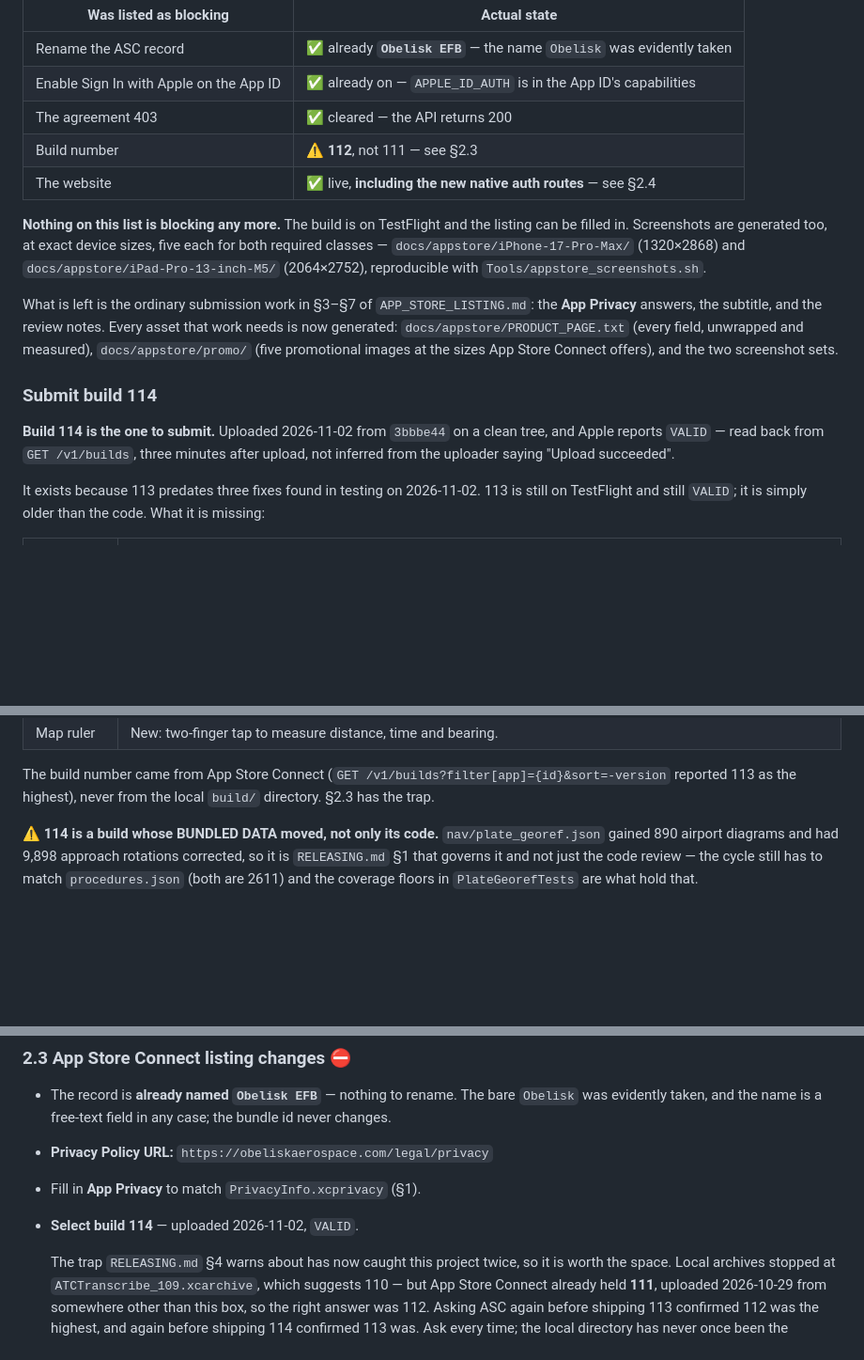
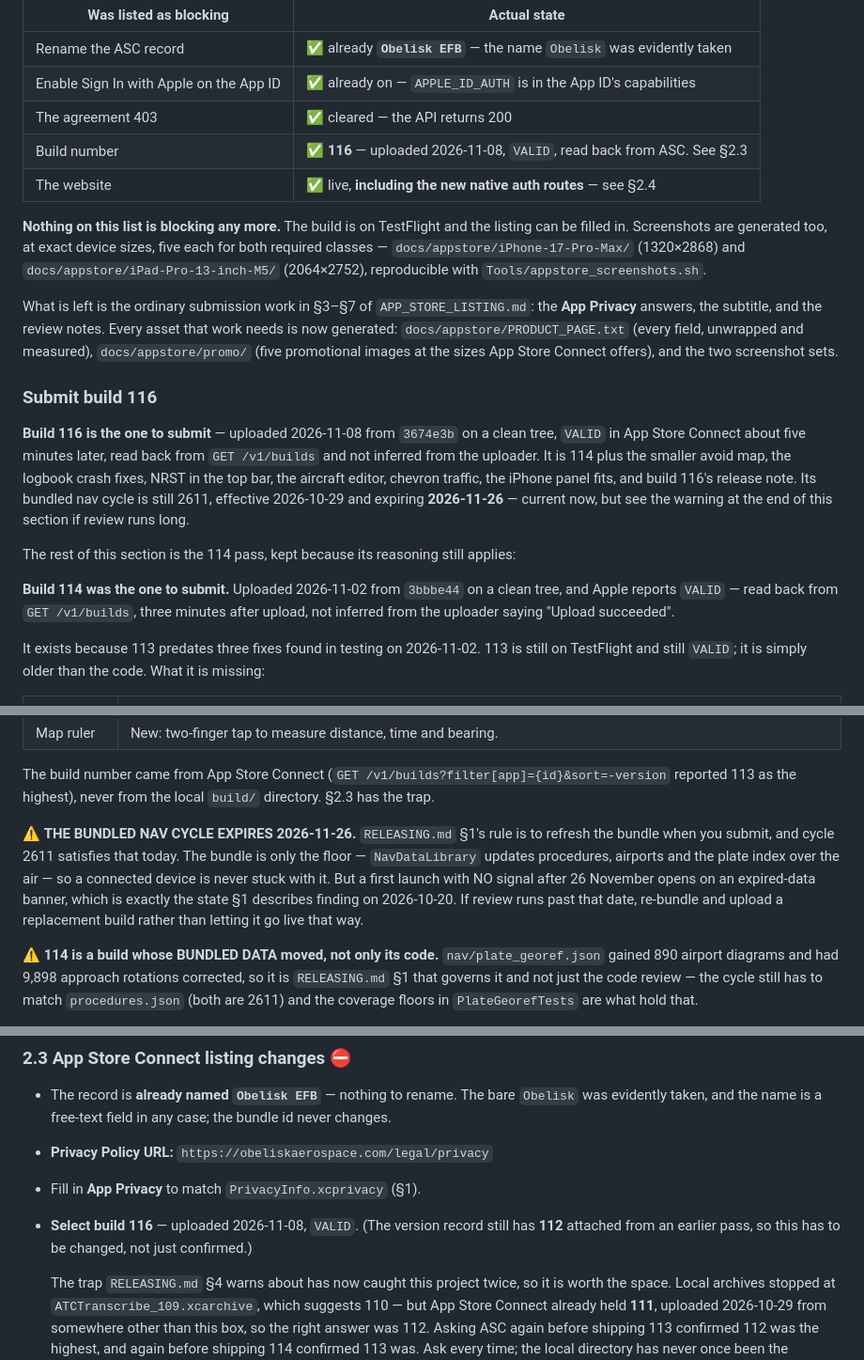
Before and after one commit to lawgorithims/ATC_Transcriptions, a Markdown page: ios/APP_STORE_SUBMISSION.md, 3 parts joined by grey strips. Shown at 94% size. GitHub-like rendering; blank space fills up the shorter version.

Commit message:
The checklist still said to attach build 114
116 is uploaded and VALID, so the three places this file named a build now
name 116, and 2.3 says plainly that the version record still has 112
attached and has to be changed rather than confirmed. The 114 pass stays
below it, because its reasoning about asking ASC for the number still holds.

Also records what submitting today means for the nav bundle: cycle 2611 is
current, and expires 2026-11-26. The bundle is only the floor, but a first
launch with no signal after that date opens on an expired-data banner.

Co-Authored-By: Claude Opus 5 <noreply@anthropic.com>

```diff
--- a/ios/APP_STORE_SUBMISSION.md
+++ b/ios/APP_STORE_SUBMISSION.md
@@ -22,7 +22,7 @@ is already done:
 | Rename the ASC record | ✅ already **`Obelisk EFB`** — the name `Obelisk` was evidently taken |
 | Enable Sign In with Apple on the App ID | ✅ already on — `APPLE_ID_AUTH` is in the App ID's capabilities |
 | The agreement 403 | ✅ cleared — the API returns 200 |
-| Build number | ⚠️ **112**, not 111 — see §2.3 |
+| Build number | ✅ **116** — uploaded 2026-11-08, `VALID`, read back from ASC. See §2.3 |
 | The website | ✅ live, **including the new native auth routes** — see §2.4 |
 
 **Nothing on this list is blocking any more.** The build is on TestFlight and the listing can be
@@ -36,9 +36,18 @@ answers, the subtitle, and the review notes. Every asset that work needs is now
 `docs/appstore/promo/` (five promotional images at the sizes App Store Connect offers), and the
 two screenshot sets.
 
-### Submit build 114
+### Submit build 116
 
-**Build 114 is the one to submit.** Uploaded 2026-11-02 from `3bbbe44` on a clean tree, and Apple
+**Build 116 is the one to submit** — uploaded 2026-11-08 from `3674e3b` on a clean
+tree, `VALID` in App Store Connect about five minutes later, read back from `GET /v1/builds` and not
+inferred from the uploader. It is 114 plus the smaller avoid map, the logbook crash fixes, NRST in the
+top bar, the aircraft editor, chevron traffic, the iPhone panel fits, and build 116's release note.
+Its bundled nav cycle is still 2611, effective 2026-10-29 and expiring **2026-11-26** — current now,
+but see the warning at the end of this section if review runs long.
+
+The rest of this section is the 114 pass, kept because its reasoning still applies:
+
+**Build 114 was the one to submit.** Uploaded 2026-11-02 from `3bbbe44` on a clean tree, and Apple
 reports `VALID` — read back from `GET /v1/builds`, three minutes after upload, not inferred from
 the uploader saying "Upload succeeded".
 
@@ -54,6 +63,13 @@ TestFlight and still `VALID`; it is simply older than the code. What it is missi
 
 The build number came from App Store Connect (`GET /v1/builds?filter[app]={id}&sort=-version`
 reported 113 as the highest), never from the local `build/` directory. §2.3 has the trap.
+
+⚠️ **THE BUNDLED NAV CYCLE EXPIRES 2026-11-26.** `RELEASING.md` §1's rule is to refresh the bundle
+when you submit, and cycle 2611 satisfies that today. The bundle is only the floor — `NavDataLibrary`
+updates procedures, airports and the plate index over the air — so a connected device is never stuck
+with it. But a first launch with NO signal after 26 November opens on an expired-data banner, which is
+exactly the state §1 describes finding on 2026-10-20. If review runs past that date, re-bundle and
+upload a replacement build rather than letting it go live that way.
 
 ⚠️ **114 is a build whose BUNDLED DATA moved, not only its code.** `nav/plate_georef.json` gained
 890 airport diagrams and had 9,898 approach rotations corrected, so it is `RELEASING.md` §1 that
@@ -310,7 +326,8 @@ at runtime with error 1000, which reads like a network fault and is not one.
   evidently taken, and the name is a free-text field in any case; the bundle id never changes.
 - **Privacy Policy URL:** `https://obeliskaerospace.com/legal/privacy`
 - Fill in **App Privacy** to match `PrivacyInfo.xcprivacy` (§1).
-- **Select build 114** — uploaded 2026-11-02, `VALID`.
+- **Select build 116** — uploaded 2026-11-08, `VALID`. (The version record still has **112**
+  attached from an earlier pass, so this has to be changed, not just confirmed.)
 
   The trap `RELEASING.md` §4 warns about has now caught this project twice, so it is worth the
   space. Local archives stopped at `ATCTranscribe_109.xcarchive`, which suggests 110 — but App
```
